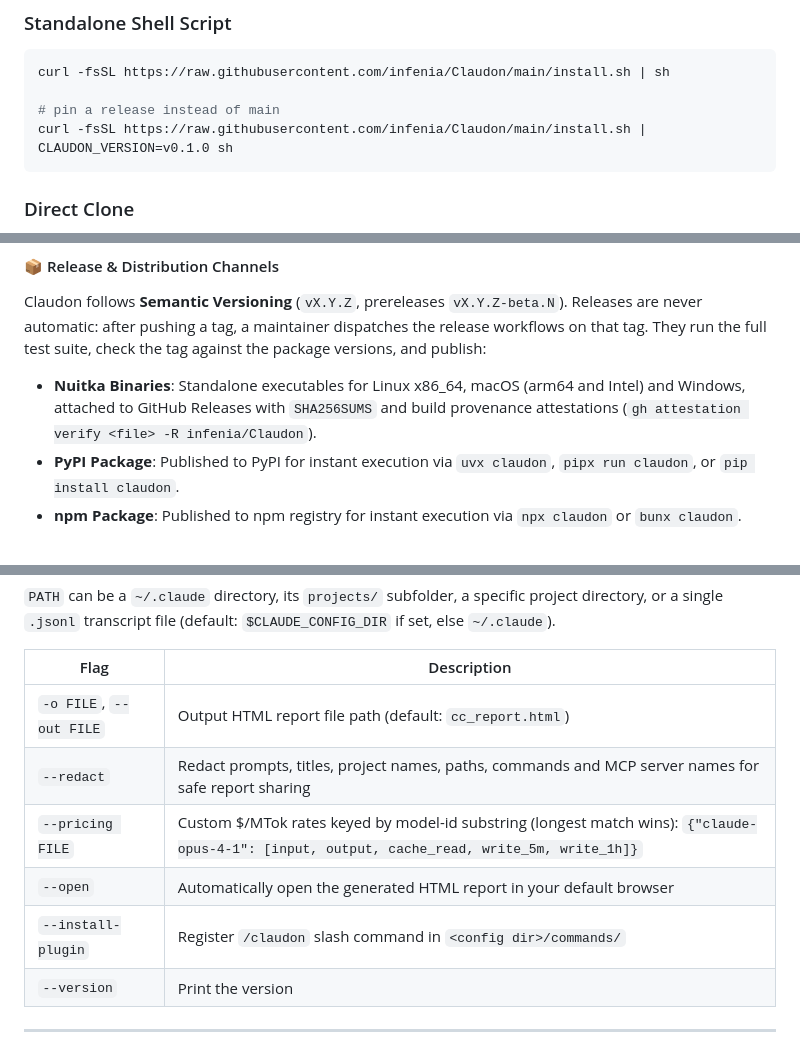
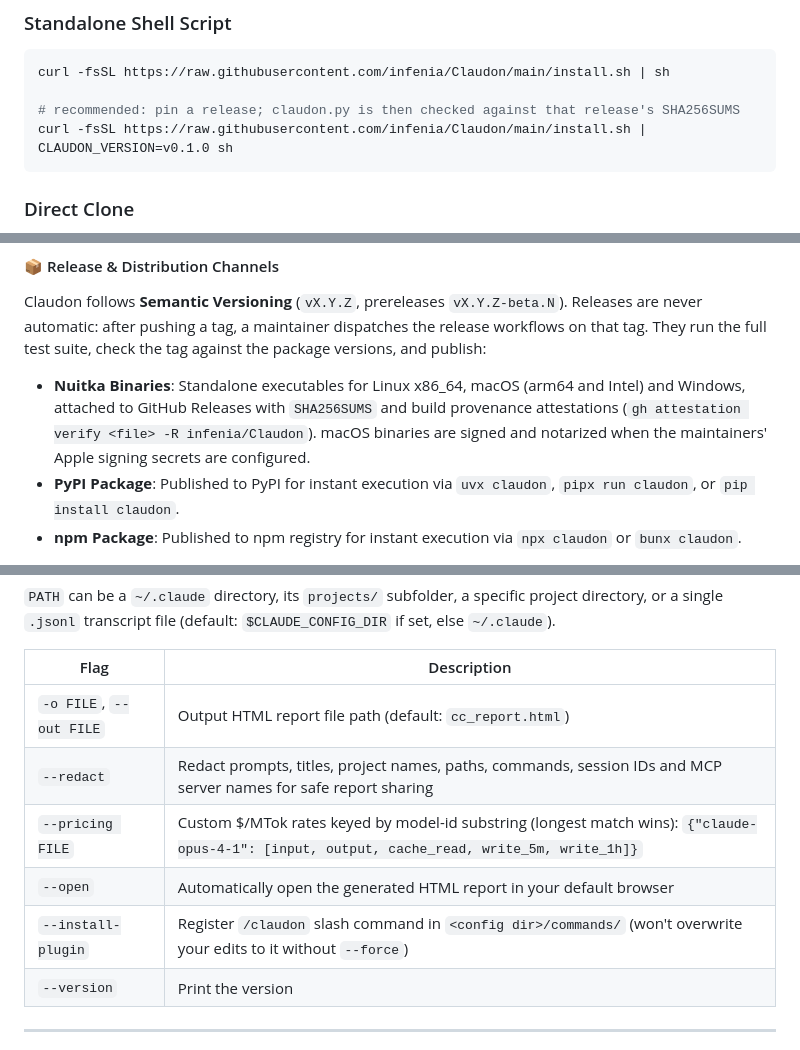
Before and after one commit to infenia/Claudon, a Markdown page: README.md, 3 parts joined by grey strips. Drawn GitHub-style.

Commit message:
Docs: verified pinned installs, plugin --force, redacted session ids, macOS signing setup
Co-Authored-By: Claude Opus 5.5 <noreply@anthropic.com>

````diff
--- a/README.md
+++ b/README.md
@@ -38,7 +38,7 @@ bunx claudon
 ```bash
 curl -fsSL https://raw.githubusercontent.com/infenia/Claudon/main/install.sh | sh
 
-# pin a release instead of main
+# recommended: pin a release; claudon.py is then checked against that release's SHA256SUMS
 curl -fsSL https://raw.githubusercontent.com/infenia/Claudon/main/install.sh | CLAUDON_VERSION=v0.1.0 sh
 ```
 
@@ -68,7 +68,7 @@ Standalone executables are output to `dist/`.
 
 #### 📦 Release & Distribution Channels
 Claudon follows **Semantic Versioning** (`vX.Y.Z`, prereleases `vX.Y.Z-beta.N`). Releases are never automatic: after pushing a tag, a maintainer dispatches the release workflows on that tag. They run the full test suite, check the tag against the package versions, and publish:
-- **Nuitka Binaries**: Standalone executables for Linux x86_64, macOS (arm64 and Intel) and Windows, attached to GitHub Releases with `SHA256SUMS` and build provenance attestations (`gh attestation verify <file> -R infenia/Claudon`).
+- **Nuitka Binaries**: Standalone executables for Linux x86_64, macOS (arm64 and Intel) and Windows, attached to GitHub Releases with `SHA256SUMS` and build provenance attestations (`gh attestation verify <file> -R infenia/Claudon`). macOS binaries are signed and notarized when the maintainers' Apple signing secrets are configured.
 - **PyPI Package**: Published to PyPI for instant execution via `uvx claudon`, `pipx run claudon`, or `pip install claudon`.
 - **npm Package**: Published to npm registry for instant execution via `npx claudon` or `bunx claudon`.
 
@@ -99,10 +99,10 @@ claudon [PATH] [-o FILE] [--redact] [--pricing FILE] [--open] [--install-plugin]
 | Flag | Description |
 |---|---|
 | `-o FILE`, `--out FILE` | Output HTML report file path (default: `cc_report.html`) |
-| `--redact` | Redact prompts, titles, project names, paths, commands and MCP server names for safe report sharing |
+| `--redact` | Redact prompts, titles, project names, paths, commands, session IDs and MCP server names for safe report sharing |
 | `--pricing FILE` | Custom $/MTok rates keyed by model-id substring (longest match wins): `{"claude-opus-4-1": [input, output, cache_read, write_5m, write_1h]}` |
 | `--open` | Automatically open the generated HTML report in your default browser |
-| `--install-plugin` | Register `/claudon` slash command in `<config dir>/commands/` |
+| `--install-plugin` | Register `/claudon` slash command in `<config dir>/commands/` (won't overwrite your edits to it without `--force`) |
 | `--version` | Print the version |
 
 ---
````
Also changed, not shown: docs/RELEASING.md (+5 -1 lines).
